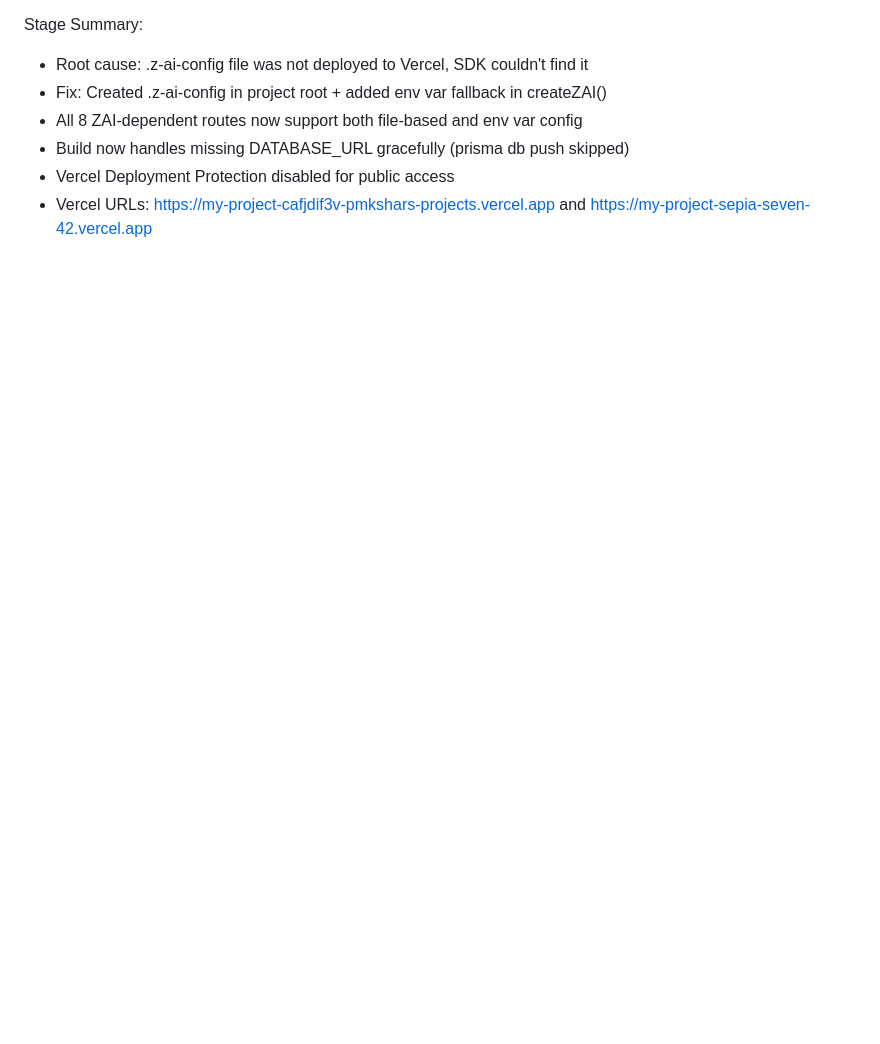
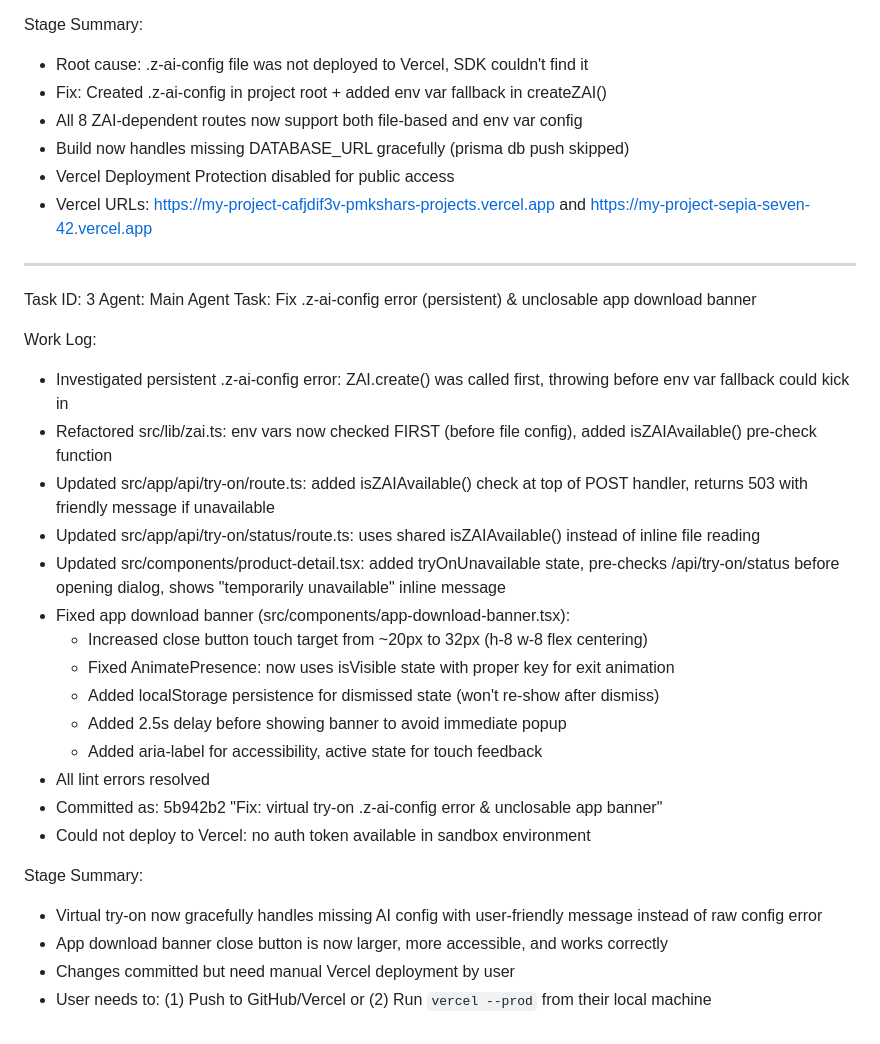
Before and after one commit to bytecodzy/luxury, a Markdown page: worklog.md, the part around the change. Drawn GitHub-style; blank space fills up the shorter version.

Commit message:
99e28db2-2201-427c-8ac5-baf98b60e60b

```diff
--- a/worklog.md
+++ b/worklog.md
@@ -45,3 +45,30 @@ Stage Summary:
 - Build now handles missing DATABASE_URL gracefully (prisma db push skipped)
 - Vercel Deployment Protection disabled for public access
 - Vercel URLs: https://my-project-cafjdif3v-pmkshars-projects.vercel.app and https://my-project-sepia-seven-42.vercel.app
+
+---
+Task ID: 3
+Agent: Main Agent
+Task: Fix .z-ai-config error (persistent) & unclosable app download banner
+
+Work Log:
+- Investigated persistent .z-ai-config error: ZAI.create() was called first, throwing before env var fallback could kick in
+- Refactored src/lib/zai.ts: env vars now checked FIRST (before file config), added isZAIAvailable() pre-check function
+- Updated src/app/api/try-on/route.ts: added isZAIAvailable() check at top of POST handler, returns 503 with friendly message if unavailable
+- Updated src/app/api/try-on/status/route.ts: uses shared isZAIAvailable() instead of inline file reading
+- Updated src/components/product-detail.tsx: added tryOnUnavailable state, pre-checks /api/try-on/status before opening dialog, shows "temporarily unavailable" inline message
+- Fixed app download banner (src/components/app-download-banner.tsx):
+  - Increased close button touch target from ~20px to 32px (h-8 w-8 flex centering)
+  - Fixed AnimatePresence: now uses isVisible state with proper key for exit animation
+  - Added localStorage persistence for dismissed state (won't re-show after dismiss)
+  - Added 2.5s delay before showing banner to avoid immediate popup
+  - Added aria-label for accessibility, active state for touch feedback
+- All lint errors resolved
+- Committed as: 5b942b2 "Fix: virtual try-on .z-ai-config error & unclosable app banner"
+- Could not deploy to Vercel: no auth token available in sandbox environment
+
+Stage Summary:
+- Virtual try-on now gracefully handles missing AI config with user-friendly message instead of raw config error
+- App download banner close button is now larger, more accessible, and works correctly
+- Changes committed but need manual Vercel deployment by user
+- User needs to: (1) Push to GitHub/Vercel or (2) Run `vercel --prod` from their local machine
```
